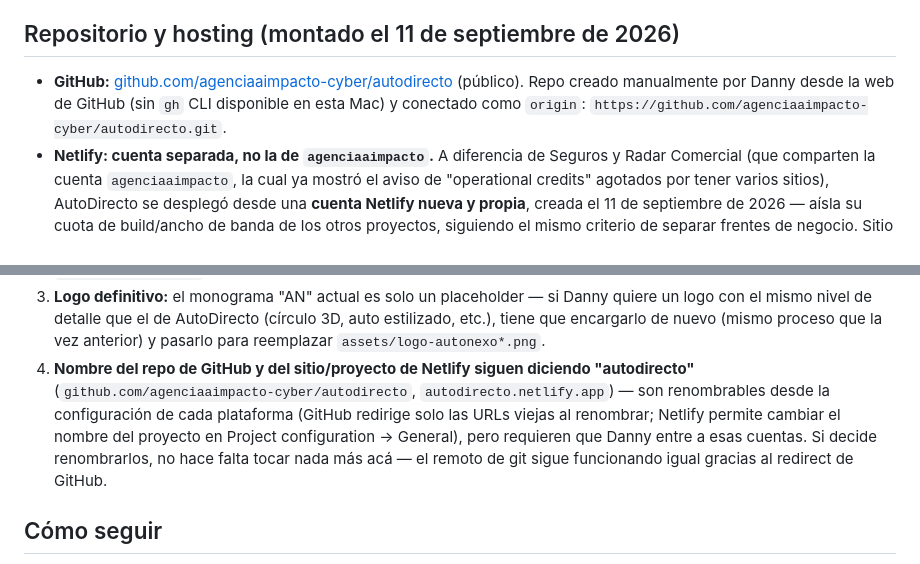
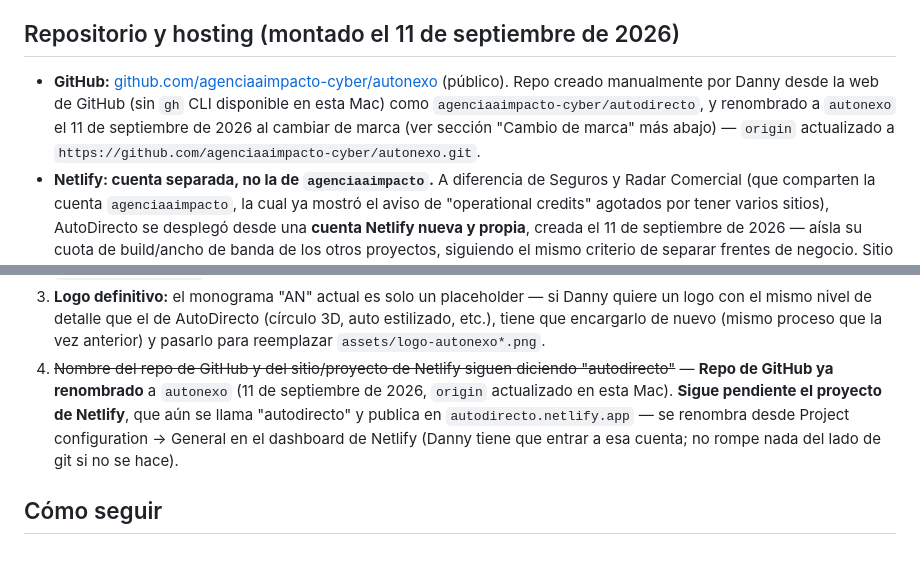
Before and after one commit to agenciaaimpacto-cyber/autonexo, a Markdown page: CLAUDE.md, 2 parts joined by grey strips. GitHub-like rendering.

Commit message:
Actualizar CLAUDE.md tras renombrar el repo de GitHub a autonexo
Co-Authored-By: Claude Sonnet 5 <noreply@anthropic.com>

```diff
--- a/CLAUDE.md
+++ b/CLAUDE.md
@@ -98,7 +98,7 @@ Antes de este cambio, la home tenía secciones "Vender mi auto" / "Cómo funcion
 
 ## Repositorio y hosting (montado el 11 de septiembre de 2026)
 
-- **GitHub:** [github.com/agenciaaimpacto-cyber/autodirecto](https://github.com/agenciaaimpacto-cyber/autodirecto) (público). Repo creado manualmente por Danny desde la web de GitHub (sin `gh` CLI disponible en esta Mac) y conectado como `origin`: `https://github.com/agenciaaimpacto-cyber/autodirecto.git`.
+- **GitHub:** [github.com/agenciaaimpacto-cyber/autonexo](https://github.com/agenciaaimpacto-cyber/autonexo) (público). Repo creado manualmente por Danny desde la web de GitHub (sin `gh` CLI disponible en esta Mac) como `agenciaaimpacto-cyber/autodirecto`, y renombrado a `autonexo` el 11 de septiembre de 2026 al cambiar de marca (ver sección "Cambio de marca" más abajo) — `origin` actualizado a `https://github.com/agenciaaimpacto-cyber/autonexo.git`.
 - **Netlify: cuenta separada, no la de `agenciaaimpacto`.** A diferencia de Seguros y Radar Comercial (que comparten la cuenta `agenciaaimpacto`, la cual ya mostró el aviso de "operational credits" agotados por tener varios sitios), AutoDirecto se desplegó desde una **cuenta Netlify nueva y propia**, creada el 11 de septiembre de 2026 — aísla su cuota de build/ancho de banda de los otros proyectos, siguiendo el mismo criterio de separar frentes de negocio. Sitio en vivo: **[autodirecto.netlify.app](https://autodirecto.netlify.app)**, deploy automático desde `main` (sin build command, sin publish directory — sitio estático servido desde la raíz del repo).
 - Nota técnica del primer push: el repo pesa varios MB por las fotos optimizadas en `assets/autos/`, y el push inicial falló con `HTTP 400` / `RPC failed` hasta subir `http.postBuffer` (`git config http.postBuffer 524288000`) — si esto vuelve a pasar en un push grande (ej. al agregar muchas fotos nuevas de una vez), aplicar el mismo ajuste antes de reintentar.
 - Nombre de usuario/email de Git en esta Mac quedó autodetectado (`Danny <danny@MacBook-Air-de-Danny.local>`) en el primer commit de este repo — funciona bien, pero si en algún momento Danny quiere que los commits queden con su nombre real, hay que correr `git config --global user.name`/`user.email` (afecta a todos los repos de esta Mac, no solo este).
@@ -118,7 +118,7 @@ Antes de este cambio, la home tenía secciones "Vender mi auto" / "Cómo funcion
 1. **Registrar `autonexo.cl` en NIC Chile** — requiere cuenta y pago, Danny tiene que hacerlo él mismo en nic.cl.
 2. **La imagen de portada del home (`assets/hero-home.jpg`) y los 8 flyers de portada de cada auto (`vehiculos/<Ciudad>/<Auto>/portada.png`) siguen mostrando "AUTODIRECTO" escrito dentro de la imagen** — son gráficas ya diseñadas (probablemente con el mismo flujo de ChatGPT/IA que usó Danny para el logo original), no texto editable por HTML/CSS. Hay que regenerarlas con el nombre nuevo — mismo proceso que usó para crear las originales — y reemplazar los archivos correspondientes; el sitio las va a tomar automáticamente al correr `generar_vitrina.py` de nuevo (para los flyers) o con un simple reemplazo de archivo + reoptimizar (para el hero).
 3. **Logo definitivo:** el monograma "AN" actual es solo un placeholder — si Danny quiere un logo con el mismo nivel de detalle que el de AutoDirecto (círculo 3D, auto estilizado, etc.), tiene que encargarlo de nuevo (mismo proceso que la vez anterior) y pasarlo para reemplazar `assets/logo-autonexo*.png`.
-4. **Nombre del repo de GitHub y del sitio/proyecto de Netlify siguen diciendo "autodirecto"** (`github.com/agenciaaimpacto-cyber/autodirecto`, `autodirecto.netlify.app`) — son renombrables desde la configuración de cada plataforma (GitHub redirige solo las URLs viejas al renombrar; Netlify permite cambiar el nombre del proyecto en Project configuration → General), pero requieren que Danny entre a esas cuentas. Si decide renombrarlos, no hace falta tocar nada más acá — el remoto de git sigue funcionando igual gracias al redirect de GitHub.
+4. ~~Nombre del repo de GitHub y del sitio/proyecto de Netlify siguen diciendo "autodirecto"~~ — **Repo de GitHub ya renombrado** a `autonexo` (11 de septiembre de 2026, `origin` actualizado en esta Mac). **Sigue pendiente el proyecto de Netlify**, que aún se llama "autodirecto" y publica en `autodirecto.netlify.app` — se renombra desde Project configuration → General en el dashboard de Netlify (Danny tiene que entrar a esa cuenta; no rompe nada del lado de git si no se hace).
 
 ## Cómo seguir
 Al abrir una sesión de Claude Code en esta carpeta, este archivo da el contexto — se puede pedir directamente "seguimos con el proyecto de autos" y continuar desde acá. Si Danny confirma nombre de marca, si quiere nombrar alguna automotora específica (hoy explícitamente no se nombra ninguna), o si el número de WhatsApp cambia, actualizar este archivo.
```
